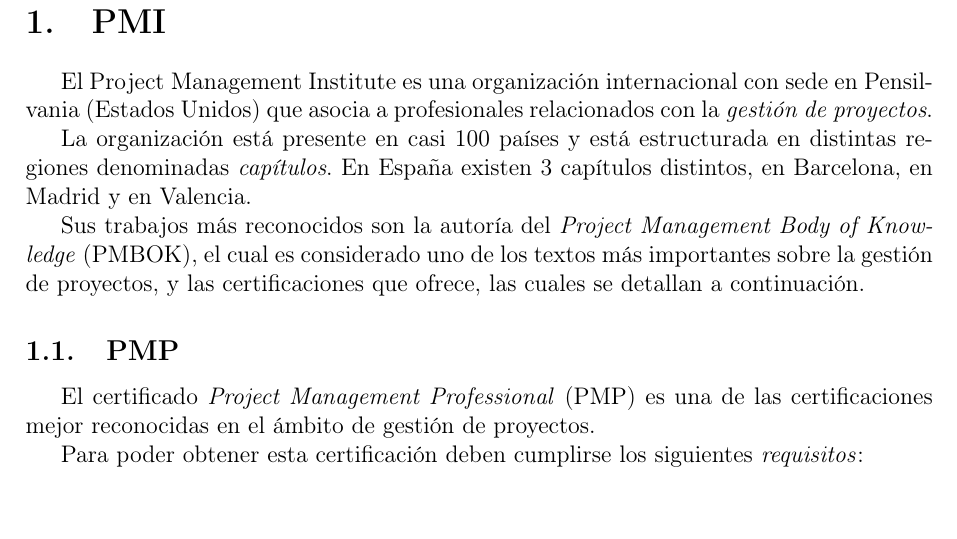
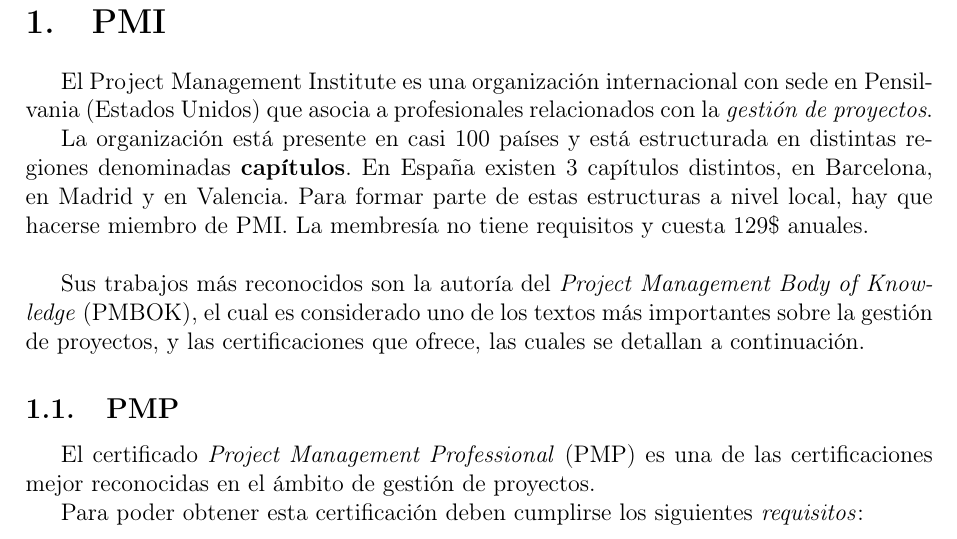
Before and after one commit to javierbg/proyectos-certificaciones, a LaTeX document (main.tex, which reads contenido/pmp_capm.tex): part of page 3 of 16, cut so that both start at the same text. Compiled offline with pdfLaTeX.

Commit message:
Añadida información sobre PMI

```diff
--- a/contenido/pmp_capm.tex
+++ b/contenido/pmp_capm.tex
@@ -2,7 +2,7 @@
 
 El Project Management Institute es una organización internacional con sede en Pensilvania (Estados Unidos) que asocia a profesionales relacionados con la \emph{gestión de proyectos}.
 
-La organización está presente en casi 100 países y está estructurada en distintas regiones denominadas \emph{capítulos}. En España existen 3 capítulos distintos, en Barcelona, en Madrid y en Valencia.
+La organización está presente en casi 100 países y está estructurada en distintas regiones denominadas \textbf{capítulos}. En España existen 3 capítulos distintos, en Barcelona, en Madrid y en Valencia. Para formar parte de estas estructuras a nivel local, hay que hacerse miembro de PMI. La membresía no tiene requisitos y cuesta 129\$ anuales.\\
 
 Sus trabajos más reconocidos son la autoría del \emph{Project Management Body of Knowledge} (PMBOK), el cual es considerado uno de los textos más importantes sobre la gestión de proyectos, y las certificaciones que ofrece, las cuales se detallan a continuación.
 
```
